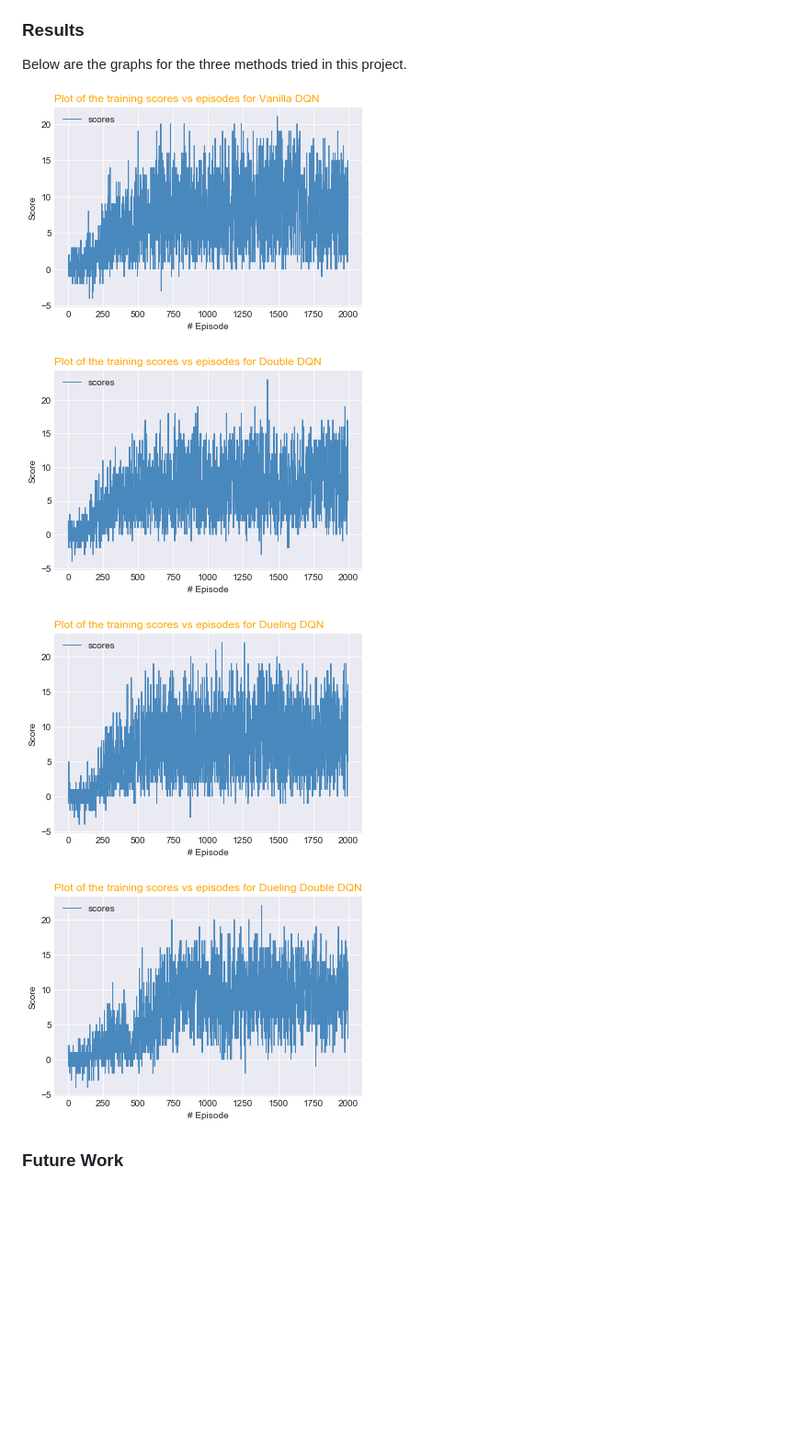
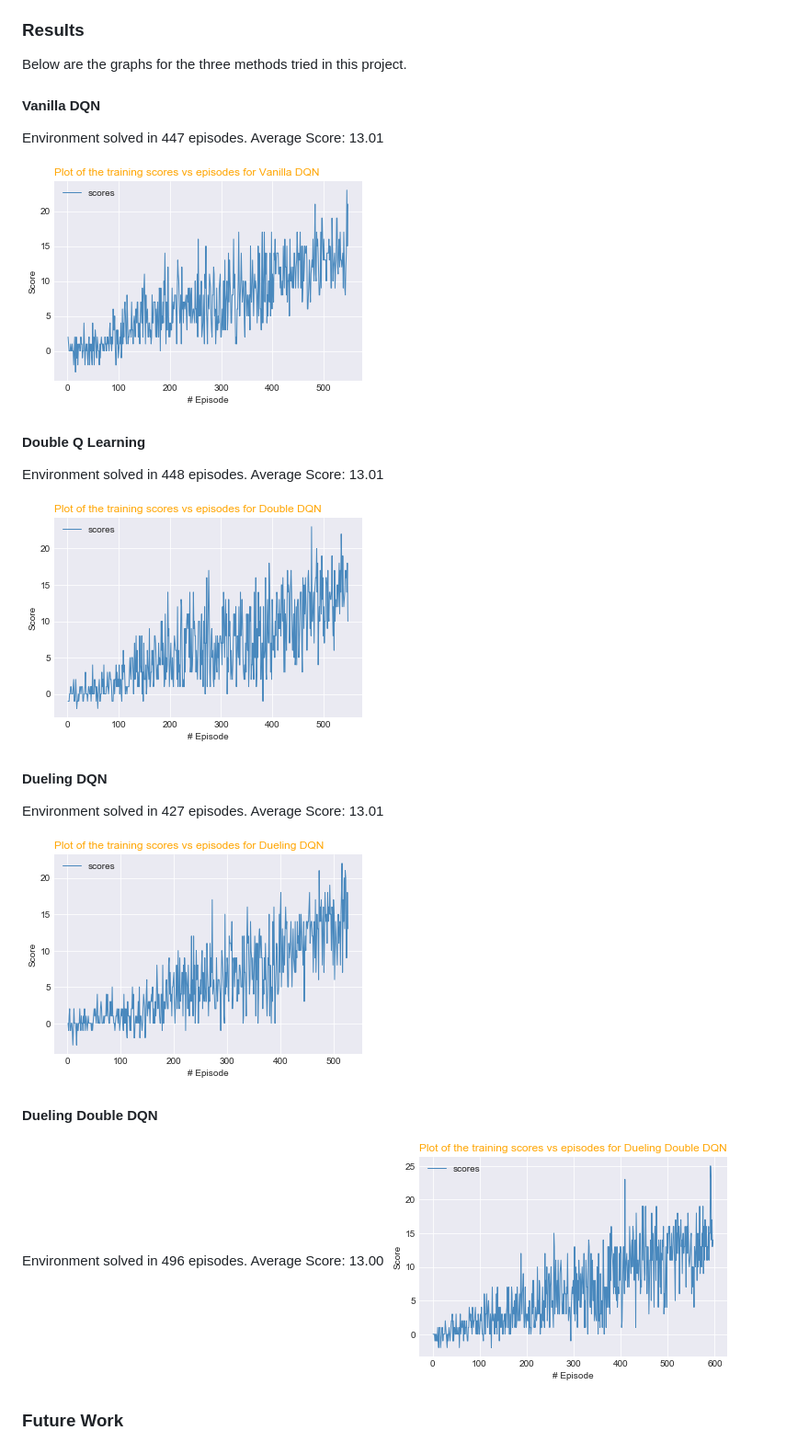
Before and after one commit to mrdeanplumbley/NavigationRL, a Markdown page: Readme.md, the part around the change. Shown at 92% size. GitHub-like rendering; pictures changed too: results/double_dueling.png, results/double_q_learning.png, results/dueling.png; blank space fills up the shorter version.

```diff
--- a/Readme.md
+++ b/Readme.md
@@ -72,13 +72,23 @@ The notebook file Report.ipynb provides example code on how to run the agents.
 
 Below are the graphs for the three methods tried in this project.
 
+#### Vanilla DQN
+Environment solved in 447 episodes.	Average Score: 13.01
+
 ![Vanilla](results/vanilla.png)
 
+#### Double Q Learning
+Environment solved in 448 episodes.	Average Score: 13.01
 
 ![Double Q](results/double_q_learning.png)
 
+#### Dueling DQN
+Environment solved in 427 episodes.	Average Score: 13.01
+
 ![Dueling](results/dueling.png)
 
+#### Dueling Double DQN
+Environment solved in 496 episodes.	Average Score: 13.00
 ![Double Dueling](results/double_dueling.png)
 ### Future Work
 
```
Also changed, not shown: results/vanilla_4000.png (added), results_graph.png, 7 other files.
